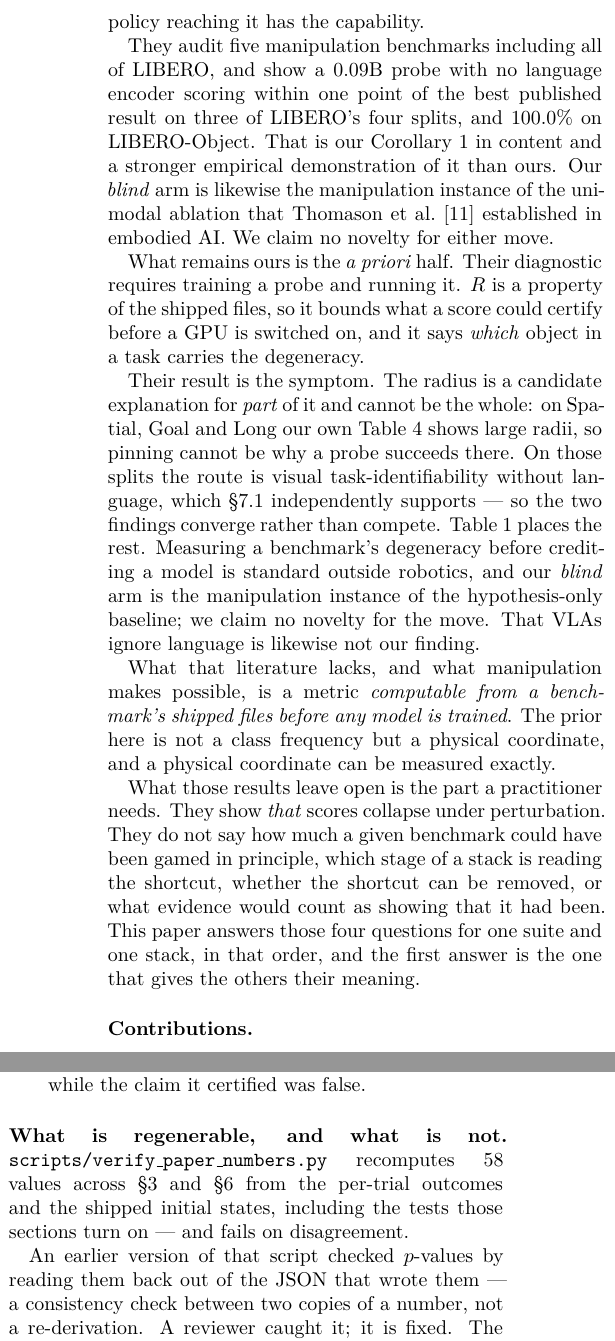
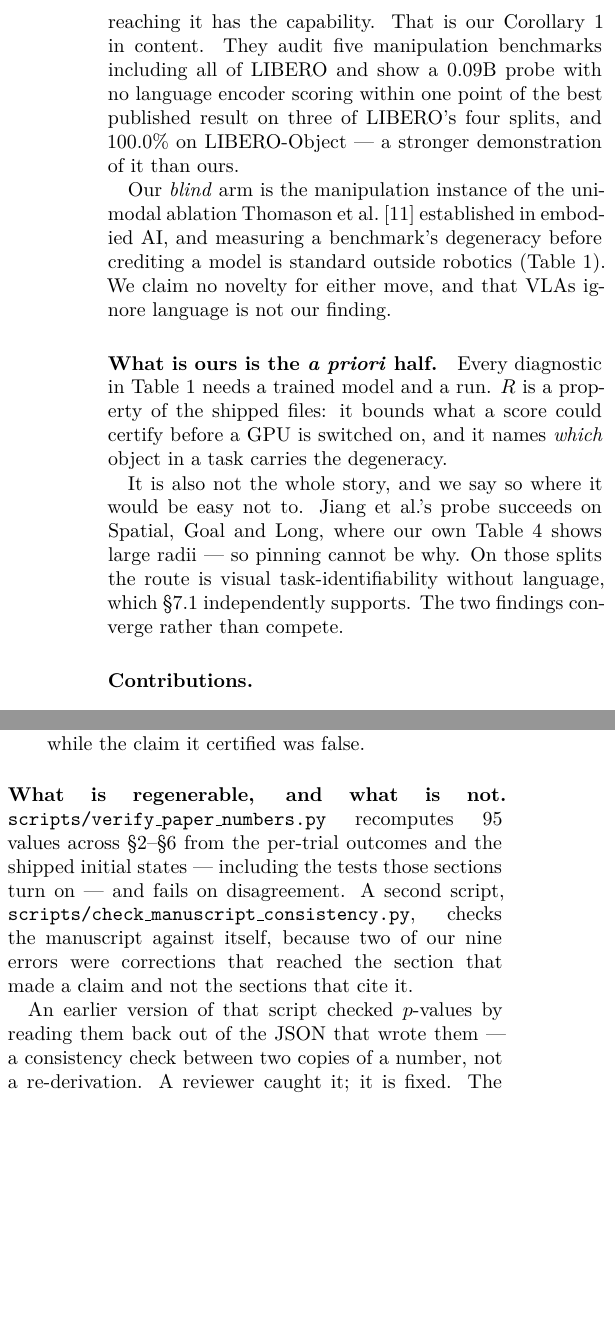
Before and after one commit to AvnehSBhatia/MicroVLA, a LaTeX paper (paper/submission/paper2.tex): two parts of the columns of page 2 of 20, joined at a grey line, cut so that both start at the same text, the shorter picture padded with empty space. Compiled offline with pdfLaTeX.

Commit message:
consolidate the introduction, and fix a count that had gone stale by 37
The prior-work discussion said 'we claim no novelty for the move' twice, about
two different prior works, and made the a-priori claim twice in two paragraphs.
Consolidated into one concession and one claim, with the honest scoping kept:
Jiang et al.'s probe succeeds on the three suites where our radii are large, so
pinning cannot be why, and the two findings converge rather than compete.

The regenerability paragraph still said the verifier recomputes 58 values. It
recomputes 95, and there is now a second script that checks the manuscript
against itself -- which the paragraph did not mention at all, though two of the
nine errors are the reason it exists.

Intro prose 951 -> 827 words.

Co-Authored-By: Claude Opus 5 <noreply@anthropic.com>

```diff
--- a/paper/submission/paper2.tex
+++ b/paper/submission/paper2.tex
@@ -113,44 +113,28 @@ what a score \emph{could} certify rather than report what one model did.}
 \citet{jiang2026benchmarking} defined \emph{shortcut solvability}: a benchmark
 score is evidence of capability only if every policy reaching it has the
-capability.
-
-They audit five manipulation benchmarks including all of LIBERO, and show a
-$0.09$B probe with no language encoder scoring within one point of the best
-published result on three of LIBERO's four splits, and $100.0\%$ on
-LIBERO-Object. That is our Corollary~\ref{cor:sep}
-in content and a stronger empirical demonstration of it than ours. Our
-\emph{blind} arm is likewise the manipulation instance of the unimodal ablation
-that \citet{thomason2019shifting} established in embodied AI. We claim no
-novelty for either move.
-
-What remains ours is the \emph{a priori} half. Their diagnostic requires
-training a probe and running it. $R$ is a property of the shipped files, so it
-bounds what a score could certify before a GPU is switched on, and it says
-\emph{which} object in a task carries the degeneracy.
-
-Their result is the symptom. The radius is a candidate explanation for
-\emph{part} of it and cannot be the whole: on Spatial, Goal and Long our own
-Table~\ref{tab:suites} shows large radii, so pinning cannot be why a probe
-succeeds there. On those splits the route is visual task-identifiability
-without language, which \S\ref{sec:language} independently supports --- so the
-two findings converge rather than compete.
-Table~\ref{tab:related} places the rest. Measuring a benchmark's degeneracy before crediting a model is
-standard outside robotics, and our \emph{blind} arm is the manipulation instance
-of the hypothesis-only baseline; we claim no novelty for the move. That VLAs
-ignore language is likewise not our finding.
-
-What that literature lacks, and what manipulation makes possible, is a metric
-\emph{computable from a benchmark's shipped files before any model is trained}.
-The prior here is not a class frequency but a physical coordinate, and a
-physical coordinate can be measured exactly.
-
-What those results leave open is the part a practitioner needs. They show
-\emph{that} scores collapse under perturbation. They do not say how much a given
-benchmark could have been gamed in principle, which stage of a stack is reading
-the shortcut, whether the shortcut can be removed, or what evidence would count
-as showing that it had been. This paper answers those four questions for one
-suite and one stack, in that order, and the first answer is the one that gives
-the others their meaning.
+capability. That is our Corollary~\ref{cor:sep} in content. They audit five
+manipulation benchmarks including all of LIBERO and show a $0.09$B probe with
+no language encoder scoring within one point of the best published result on
+three of LIBERO's four splits, and $100.0\%$ on LIBERO-Object --- a stronger
+demonstration of it than ours.
+
+Our \emph{blind} arm is the manipulation instance of the unimodal ablation
+\citet{thomason2019shifting} established in embodied AI, and measuring a
+benchmark's degeneracy before crediting a model is standard outside robotics
+(Table~\ref{tab:related}). We claim no novelty for either move, and that VLAs
+ignore language is not our finding.
+
+\paragraph{What is ours is the \emph{a priori} half.} Every diagnostic in
+Table~\ref{tab:related} needs a trained model and a run. $R$ is a property of
+the shipped files: it bounds what a score could certify before a GPU is
+switched on, and it names \emph{which} object in a task carries the degeneracy.
+
+It is also not the whole story, and we say so where it would be easy not to.
+Jiang et al.'s probe succeeds on Spatial, Goal and Long, where our own
+Table~\ref{tab:suites} shows large radii --- so pinning cannot be why. On those
+splits the route is visual task-identifiability without language, which
+\S\ref{sec:language} independently supports. The two findings converge rather
+than compete.
 
 \paragraph{Contributions.}
 \begin{enumerate}\itemsep2pt
@@ -180,10 +164,13 @@ it certified was false.
 \end{enumerate}
 
 \paragraph{What is regenerable, and what is not.}
-\texttt{scripts/verify\_paper\_numbers.py} recomputes $58$ values across
-\S\ref{sec:adm} and \S\ref{sec:refute} from the per-trial outcomes and the
-shipped initial states, including the tests those sections turn on --- and fails
-on disagreement.
+\texttt{scripts/verify\_paper\_numbers.py} recomputes $95$ values across
+\S\ref{sec:declared}--\S\ref{sec:refute} from the per-trial outcomes and the
+shipped initial states --- including the tests those sections turn on --- and
+fails on disagreement. A second script,
+\texttt{scripts/check\_manuscript\_consistency.py}, checks the manuscript
+against itself, because two of our nine errors were corrections that reached
+the section that made a claim and not the sections that cite it.
 
 An earlier version of that script checked $p$-values by reading them back out
 of the JSON that wrote them --- a consistency check between two copies of a
```
Also changed, not shown: paper/submission/paper2.pdf, paper/submission/paper2.tex (2 more changed lines), 2 other files.
